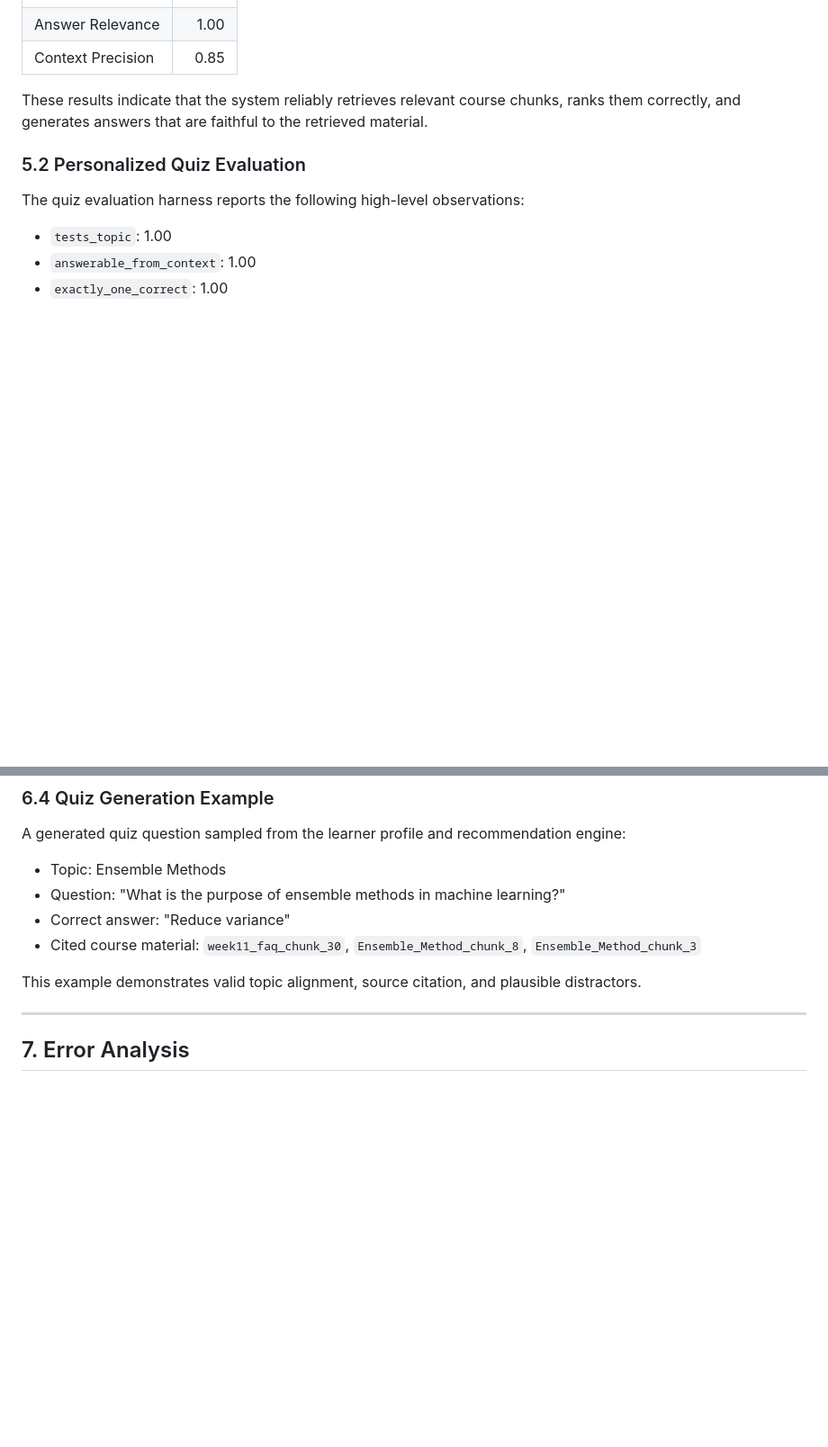
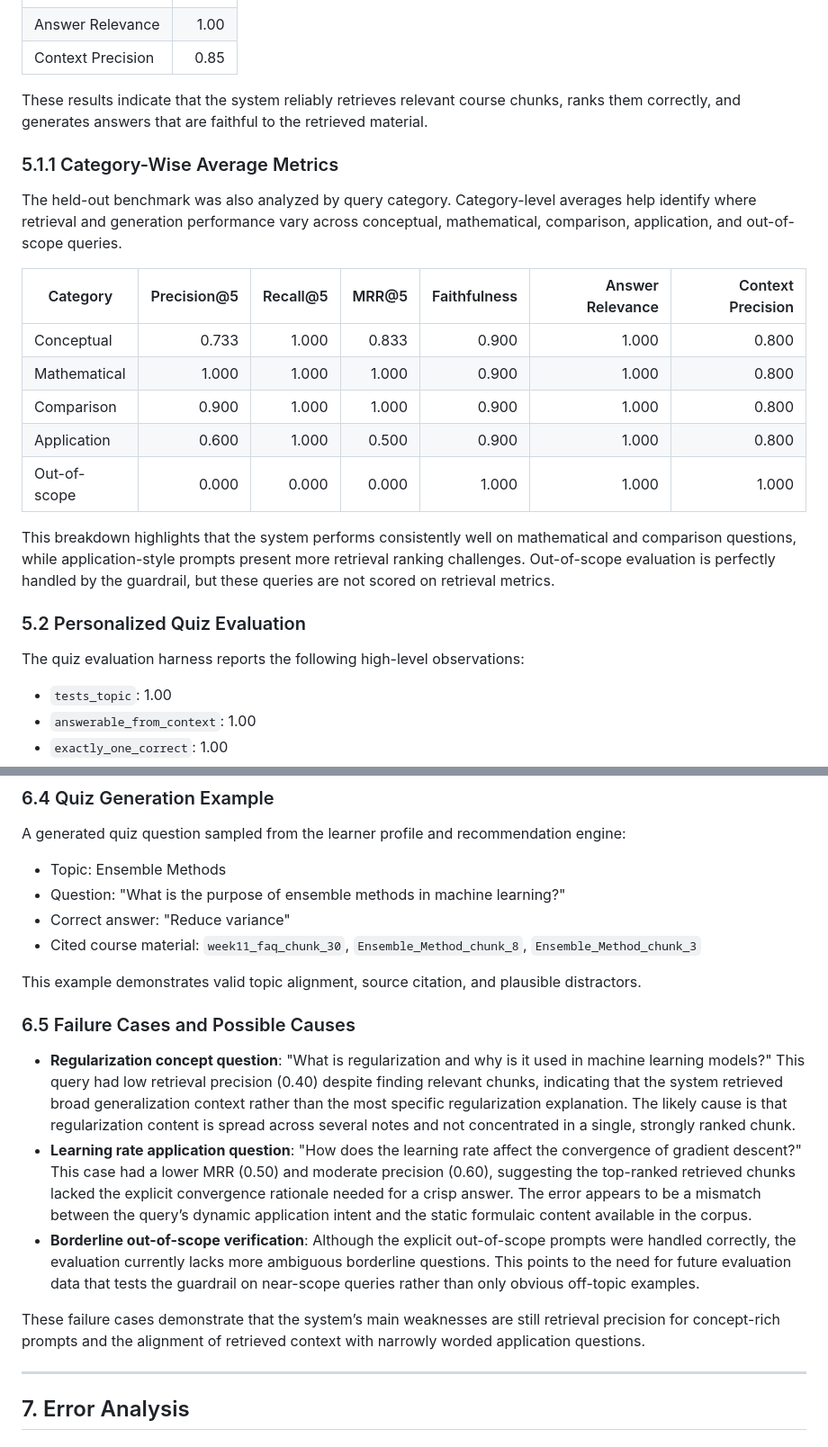
Before and after one commit to 22f3001825/Group-3-DS-and-AI-Lab-Project, a Markdown page: Milestone report/Milestone 5/Milestone_5_Report.md, 2 parts joined by grey strips. Shown at 90% size. Drawn GitHub-style; blank space fills up the shorter version.

```diff
--- a/Milestone report/Milestone 5/Milestone_5_Report.md
+++ b/Milestone report/Milestone 5/Milestone_5_Report.md
@@ -192,6 +204,20 @@ The RAG evaluation report produced the following aggregate metrics:
 
 These results indicate that the system reliably retrieves relevant course chunks, ranks them correctly, and generates answers that are faithful to the retrieved material.
 
+### 5.1.1 Category-Wise Average Metrics
+
+The held-out benchmark was also analyzed by query category. Category-level averages help identify where retrieval and generation performance vary across conceptual, mathematical, comparison, application, and out-of-scope queries.
+
+| Category | Precision@5 | Recall@5 | MRR@5 | Faithfulness | Answer Relevance | Context Precision |
+|---|---:|---:|---:|---:|---:|---:|
+| Conceptual | 0.733 | 1.000 | 0.833 | 0.900 | 1.000 | 0.800 |
+| Mathematical | 1.000 | 1.000 | 1.000 | 0.900 | 1.000 | 0.800 |
+| Comparison | 0.900 | 1.000 | 1.000 | 0.900 | 1.000 | 0.800 |
+| Application | 0.600 | 1.000 | 0.500 | 0.900 | 1.000 | 0.800 |
+| Out-of-scope | 0.000 | 0.000 | 0.000 | 1.000 | 1.000 | 1.000 |
+
+This breakdown highlights that the system performs consistently well on mathematical and comparison questions, while application-style prompts present more retrieval ranking challenges. Out-of-scope evaluation is perfectly handled by the guardrail, but these queries are not scored on retrieval metrics.
+
 ### 5.2 Personalized Quiz Evaluation
 
 The quiz evaluation harness reports the following high-level observations:
@@ -263,6 +301,14 @@ A generated quiz question sampled from the learner profile and recommendation en
 - Cited course material: `week11_faq_chunk_30`, `Ensemble_Method_chunk_8`, `Ensemble_Method_chunk_3`
 
 This example demonstrates valid topic alignment, source citation, and plausible distractors.
+
+### 6.5 Failure Cases and Possible Causes
+
+- **Regularization concept question**: "What is regularization and why is it used in machine learning models?" This query had low retrieval precision (0.40) despite finding relevant chunks, indicating that the system retrieved broad generalization context rather than the most specific regularization explanation. The likely cause is that regularization content is spread across several notes and not concentrated in a single, strongly ranked chunk.
+- **Learning rate application question**: "How does the learning rate affect the convergence of gradient descent?" This case had a lower MRR (0.50) and moderate precision (0.60), suggesting the top-ranked retrieved chunks lacked the explicit convergence rationale needed for a crisp answer. The error appears to be a mismatch between the query’s dynamic application intent and the static formulaic content available in the corpus.
+- **Borderline out-of-scope verification**: Although the explicit out-of-scope prompts were handled correctly, the evaluation currently lacks more ambiguous borderline questions. This points to the need for future evaluation data that tests the guardrail on near-scope queries rather than only obvious off-topic examples.
+
+These failure cases demonstrate that the system’s main weaknesses are still retrieval precision for concept-rich prompts and the alignment of retrieved context with narrowly worded application questions.
 
 ---
 
```
Also changed, not shown: other parts of Milestone report/Milestone 5/Milestone_5_Report.md (+31 -7 lines).
